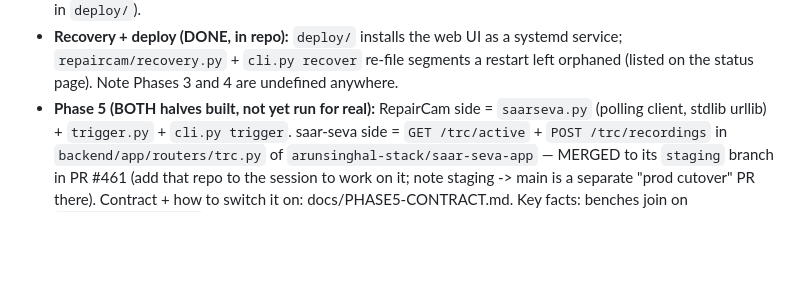
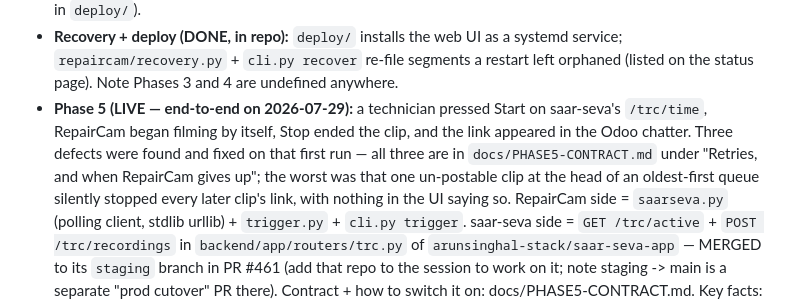
Before and after one commit to arunsinghal-stack/repaircam, a Markdown page: CLAUDE.md, the part around the change. GitHub-like rendering; blank space fills up the shorter version.

Commit message:
Phase 5 is live
A technician pressed Start on saar-seva, RepairCam filmed by itself, Stop ended
the clip, and the link reached the Odoo chatter — the whole loop, on real
hardware, for the first time.

Co-Authored-By: Claude Opus 5 <noreply@anthropic.com>
Claude-Session: https://claude.ai/code/session_01J52f6kvSAuQiUhuhBQuHyy

```diff
--- a/CLAUDE.md
+++ b/CLAUDE.md
@@ -62,7 +62,13 @@ the job (MO/operation/device/IMEI) and gets a sidecar JSON so the dataset is sel
 - **Recovery + deploy (DONE, in repo):** `deploy/` installs the web UI as a systemd
   service; `repaircam/recovery.py` + `cli.py recover` re-file segments a restart left
   orphaned (listed on the status page). Note Phases 3 and 4 are undefined anywhere.
-- **Phase 5 (BOTH halves built, not yet run for real):** RepairCam side = `saarseva.py`
+- **Phase 5 (LIVE — end-to-end on 2026-07-29):** a technician pressed Start on saar-seva's
+  `/trc/time`, RepairCam began filming by itself, Stop ended the clip, and the link appeared
+  in the Odoo chatter. Three defects were found and fixed on that first run — all three are
+  in `docs/PHASE5-CONTRACT.md` under "Retries, and when RepairCam gives up"; the worst was
+  that one un-postable clip at the head of an oldest-first queue silently stopped every later
+  clip's link, with nothing in the UI saying so.
+  RepairCam side = `saarseva.py`
   (polling client, stdlib urllib) + `trigger.py` + `cli.py trigger`. saar-seva side =
   `GET /trc/active` + `POST /trc/recordings` in `backend/app/routers/trc.py` of
   `arunsinghal-stack/saar-seva-app` — MERGED to its `staging` branch in PR #461
```
